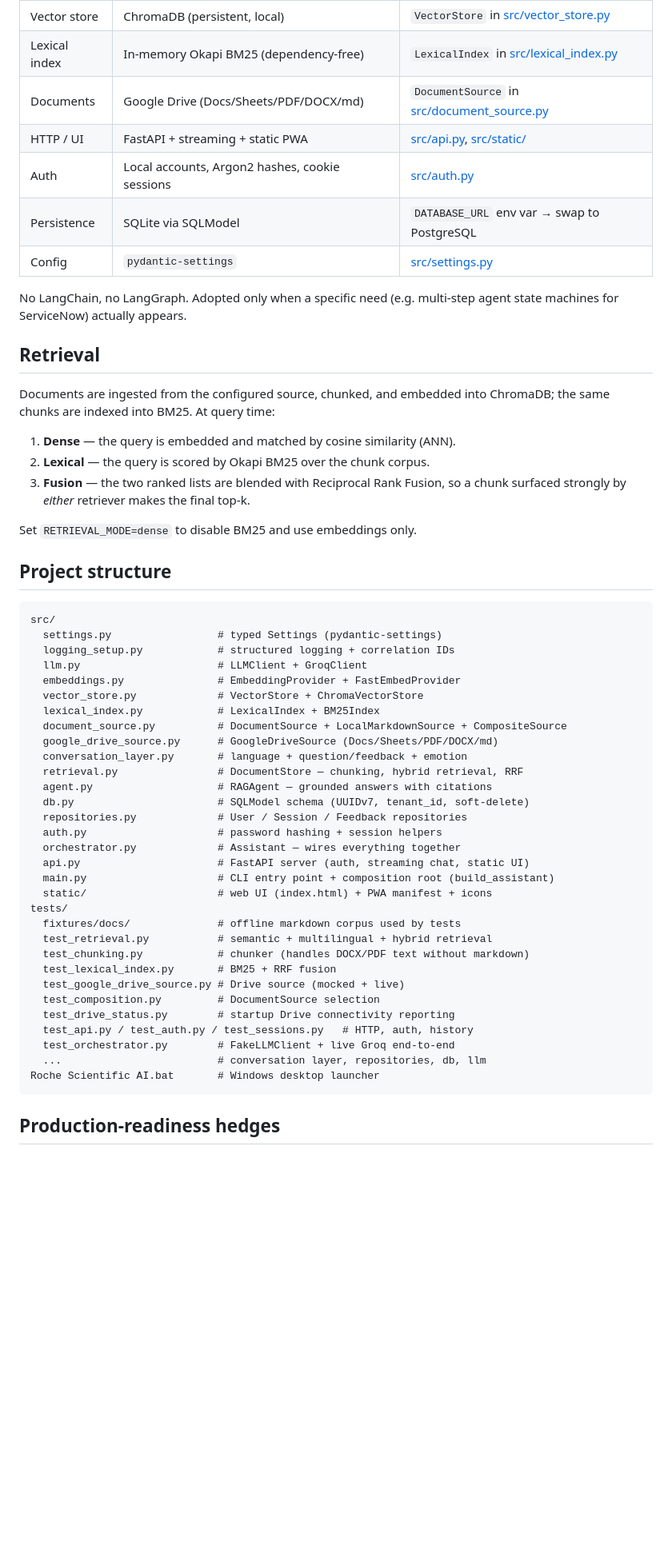
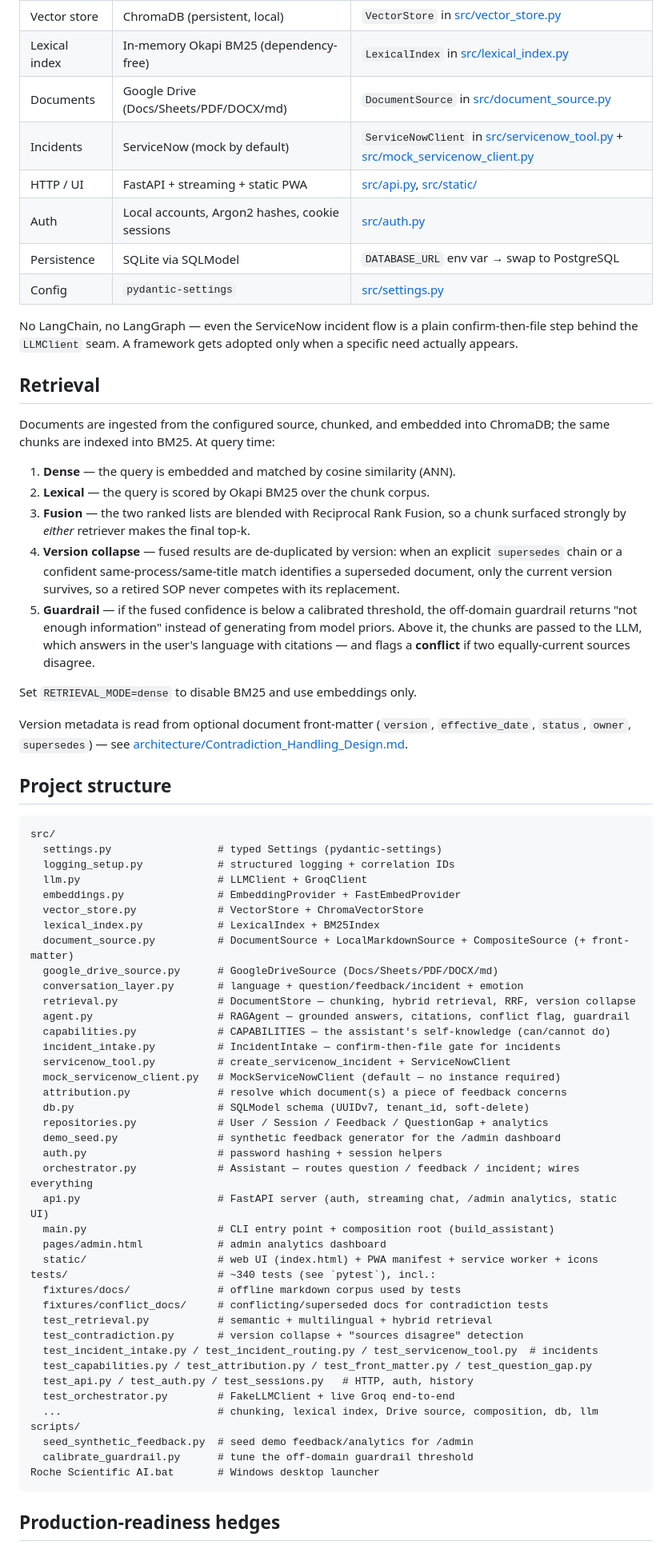
Before and after one commit to nachimoreno/Roche-Agentic-Assistant, a Markdown page: README.md, the part around one of its changes. Shown at 80% size. Drawn GitHub-style; blank space fills up the shorter version.

Commit message:
feat(readme): update features and demo link for enhanced clarity and detail

````diff
--- a/README.md
+++ b/README.md
@@ -87,12 +103,13 @@ Framework-light by design — every external dependency sits behind a small `Pro
 | Vector store | ChromaDB (persistent, local) | `VectorStore` in [src/vector_store.py](src/vector_store.py) |
 | Lexical index | In-memory Okapi BM25 (dependency-free) | `LexicalIndex` in [src/lexical_index.py](src/lexical_index.py) |
 | Documents | Google Drive (Docs/Sheets/PDF/DOCX/md) | `DocumentSource` in [src/document_source.py](src/document_source.py) |
+| Incidents | ServiceNow (mock by default) | `ServiceNowClient` in [src/servicenow_tool.py](src/servicenow_tool.py) + [src/mock_servicenow_client.py](src/mock_servicenow_client.py) |
 | HTTP / UI | FastAPI + streaming + static PWA | [src/api.py](src/api.py), [src/static/](src/static/) |
 | Auth | Local accounts, Argon2 hashes, cookie sessions | [src/auth.py](src/auth.py) |
 | Persistence | SQLite via SQLModel | `DATABASE_URL` env var → swap to PostgreSQL |
 | Config | `pydantic-settings` | [src/settings.py](src/settings.py) |
 
-No LangChain, no LangGraph. Adopted only when a specific need (e.g. multi-step agent state machines for ServiceNow) actually appears.
+No LangChain, no LangGraph — even the ServiceNow incident flow is a plain confirm-then-file step behind the `LLMClient` seam. A framework gets adopted only when a specific need actually appears.
 
 ## Retrieval
 
@@ -101,8 +118,12 @@ Documents are ingested from the configured source, chunked, and embedded into Ch
 1. **Dense** — the query is embedded and matched by cosine similarity (ANN).
 2. **Lexical** — the query is scored by Okapi BM25 over the chunk corpus.
 3. **Fusion** — the two ranked lists are blended with Reciprocal Rank Fusion, so a chunk surfaced strongly by *either* retriever makes the final top-k.
+4. **Version collapse** — fused results are de-duplicated by version: when an explicit `supersedes` chain or a confident same-process/same-title match identifies a superseded document, only the current version survives, so a retired SOP never competes with its replacement.
+5. **Guardrail** — if the fused confidence is below a calibrated threshold, the off-domain guardrail returns "not enough information" instead of generating from model priors. Above it, the chunks are passed to the LLM, which answers in the user's language with citations — and flags a **conflict** if two equally-current sources disagree.
 
 Set `RETRIEVAL_MODE=dense` to disable BM25 and use embeddings only.
+
+Version metadata is read from optional document front-matter (`version`, `effective_date`, `status`, `owner`, `supersedes`) — see [architecture/Contradiction_Handling_Design.md](architecture/Contradiction_Handling_Design.md).
 
 ## Project structure
 
@@ -114,29 +135,38 @@ src/
   embeddings.py               # EmbeddingProvider + FastEmbedProvider
   vector_store.py             # VectorStore + ChromaVectorStore
   lexical_index.py            # LexicalIndex + BM25Index
-  document_source.py          # DocumentSource + LocalMarkdownSource + CompositeSource
+  document_source.py          # DocumentSource + LocalMarkdownSource + CompositeSource (+ front-matter)
   google_drive_source.py      # GoogleDriveSource (Docs/Sheets/PDF/DOCX/md)
-  conversation_layer.py       # language + question/feedback + emotion
-  retrieval.py                # DocumentStore — chunking, hybrid retrieval, RRF
-  agent.py                    # RAGAgent — grounded answers with citations
+  conversation_layer.py       # language + question/feedback/incident + emotion
+  retrieval.py                # DocumentStore — chunking, hybrid retrieval, RRF, version collapse
+  agent.py                    # RAGAgent — grounded answers, citations, conflict flag, guardrail
+  capabilities.py             # CAPABILITIES — the assistant's self-knowledge (can/cannot do)
+  incident_intake.py          # IncidentIntake — confirm-then-file gate for incidents
+  servicenow_tool.py          # create_servicenow_incident + ServiceNowClient
+  mock_servicenow_client.py   # MockServiceNowClient (default — no instance required)
+  attribution.py              # resolve which document(s) a piece of feedback concerns
   db.py                       # SQLModel schema (UUIDv7, tenant_id, soft-delete)
-  repositories.py             # User / Session / Feedback repositories
+  repositories.py             # User / Session / Feedback / QuestionGap + analytics
+  demo_seed.py                # synthetic feedback generator for the /admin dashboard
   auth.py                     # password hashing + session helpers
-  orchestrator.py             # Assistant — wires everything together
-  api.py                      # FastAPI server (auth, streaming chat, static UI)
+  orchestrator.py             # Assistant — routes question / feedback / incident; wires everything
+  api.py                      # FastAPI server (auth, streaming chat, /admin analytics, static UI)
   main.py                     # CLI entry point + composition root (build_assistant)
-  static/                     # web UI (index.html) + PWA manifest + icons
-tests/
+  pages/admin.html            # admin analytics dashboard
+  static/                     # web UI (index.html) + PWA manifest + service worker + icons
+tests/                        # ~340 tests (see `pytest`), incl.:
   fixtures/docs/              # offline markdown corpus used by tests
+  fixtures/conflict_docs/     # conflicting/superseded docs for contradiction tests
   test_retrieval.py           # semantic + multilingual + hybrid retrieval
-  test_chunking.py            # chunker (handles DOCX/PDF text without markdown)
-  test_lexical_index.py       # BM25 + RRF fusion
-  test_google_drive_source.py # Drive source (mocked + live)
-  test_composition.py         # DocumentSource selection
-  test_drive_status.py        # startup Drive connectivity reporting
+  test_contradiction.py       # version collapse + "sources disagree" detection
+  test_incident_intake.py / test_incident_routing.py / test_servicenow_tool.py  # incidents
+  test_capabilities.py / test_attribution.py / test_front_matter.py / test_question_gap.py
   test_api.py / test_auth.py / test_sessions.py   # HTTP, auth, history
   test_orchestrator.py        # FakeLLMClient + live Groq end-to-end
-  ...                         # conversation layer, repositories, db, llm
+  ...                         # chunking, lexical index, Drive source, composition, db, llm
+scripts/
+  seed_synthetic_feedback.py  # seed demo feedback/analytics for /admin
+  calibrate_guardrail.py      # tune the off-domain guardrail threshold
 Roche Scientific AI.bat       # Windows desktop launcher
 ```
 
````
Also changed, not shown: other parts of README.md (+26 -7 lines).
